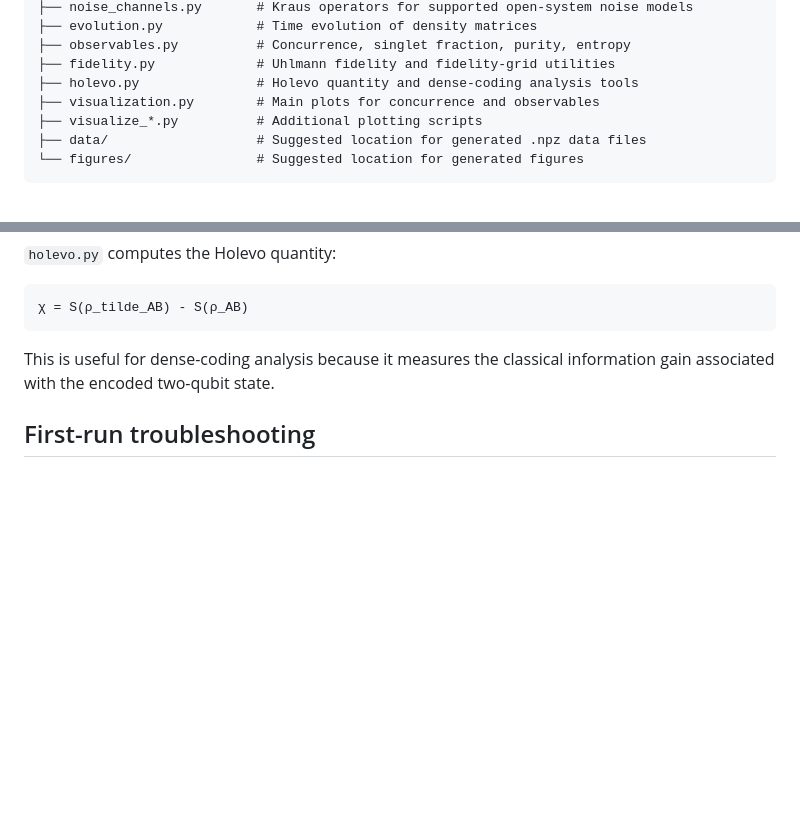
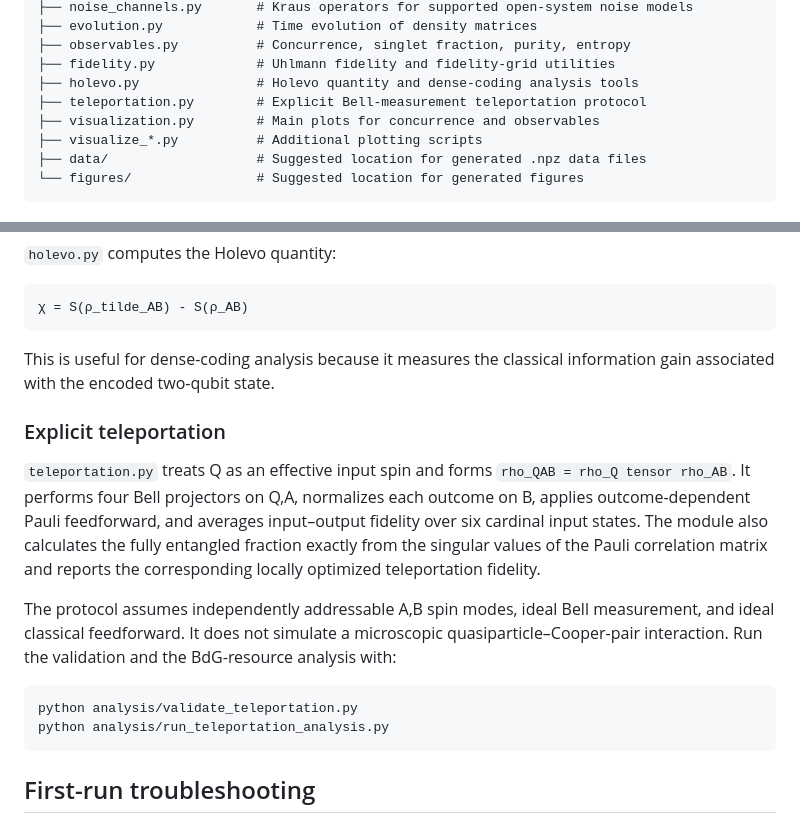
Before and after one commit to AmirhoseynpowAsghari/quantum-teleportation-and-dense-coding-in-open-quantum-systems, a Markdown page: README.md, 2 parts joined by grey strips. Rendered like a GitHub page; blank space fills up the shorter version.

Commit message:
Implement explicit BdG-resource quantum teleportation
Co-authored-by: arena-agent <297053741+arena-agent@users.noreply.github.com>

````diff
--- a/README.md
+++ b/README.md
@@ -30,6 +30,7 @@ Optional analysis modules also support fidelity and Holevo-quantity calculations
 ├── observables.py          # Concurrence, singlet fraction, purity, entropy
 ├── fidelity.py             # Uhlmann fidelity and fidelity-grid utilities
 ├── holevo.py               # Holevo quantity and dense-coding analysis tools
+├── teleportation.py        # Explicit Bell-measurement teleportation protocol
 ├── visualization.py        # Main plots for concurrence and observables
 ├── visualize_*.py          # Additional plotting scripts
 ├── data/                   # Suggested location for generated .npz data files
@@ -249,6 +250,26 @@ print("max concurrence:", C_rt.max())
 
 This is useful for dense-coding analysis because it measures the classical information gain associated with the encoded two-qubit state.
 
+### Explicit teleportation
+
+`teleportation.py` treats Q as an effective input spin and forms
+`rho_QAB = rho_Q tensor rho_AB`. It performs four Bell projectors on Q,A,
+normalizes each outcome on B, applies outcome-dependent Pauli feedforward, and
+averages input–output fidelity over six cardinal input states. The module also
+calculates the fully entangled fraction exactly from the singular values of the
+Pauli correlation matrix and reports the corresponding locally optimized
+teleportation fidelity.
+
+The protocol assumes independently addressable A,B spin modes, ideal Bell
+measurement, and ideal classical feedforward. It does not simulate a
+microscopic quasiparticle–Cooper-pair interaction. Run the validation and the
+BdG-resource analysis with:
+
+```bash
+python analysis/validate_teleportation.py
+python analysis/run_teleportation_analysis.py
+```
+
 ## First-run troubleshooting
 
 ### 1. `ImportError` from `config.py`
````
Also changed, not shown: reports/teleportation_report.md (added, +153 -0 lines), figs/teleportation_angles_low.png (added), figs/teleportation_theta45_high.png (added), figs/teleportation_theta45_low.png (added), 7 other files.
